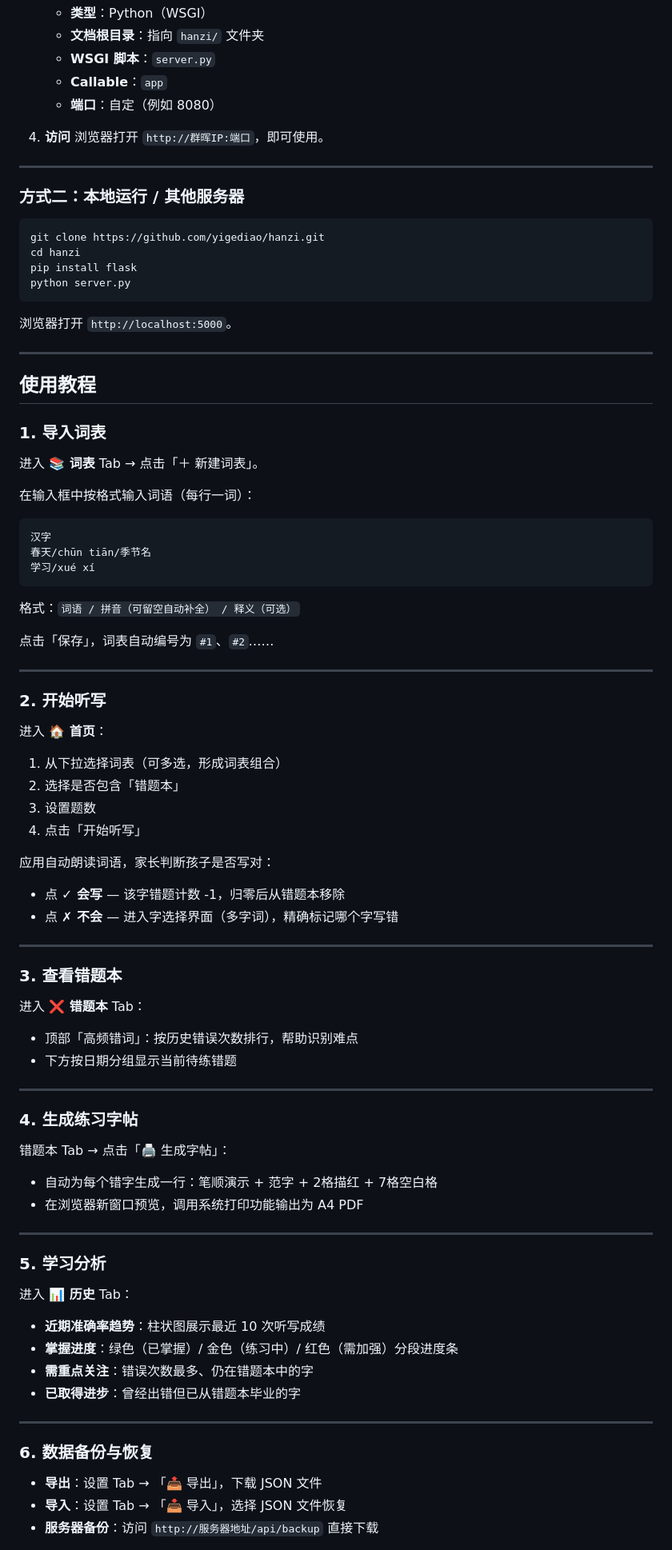
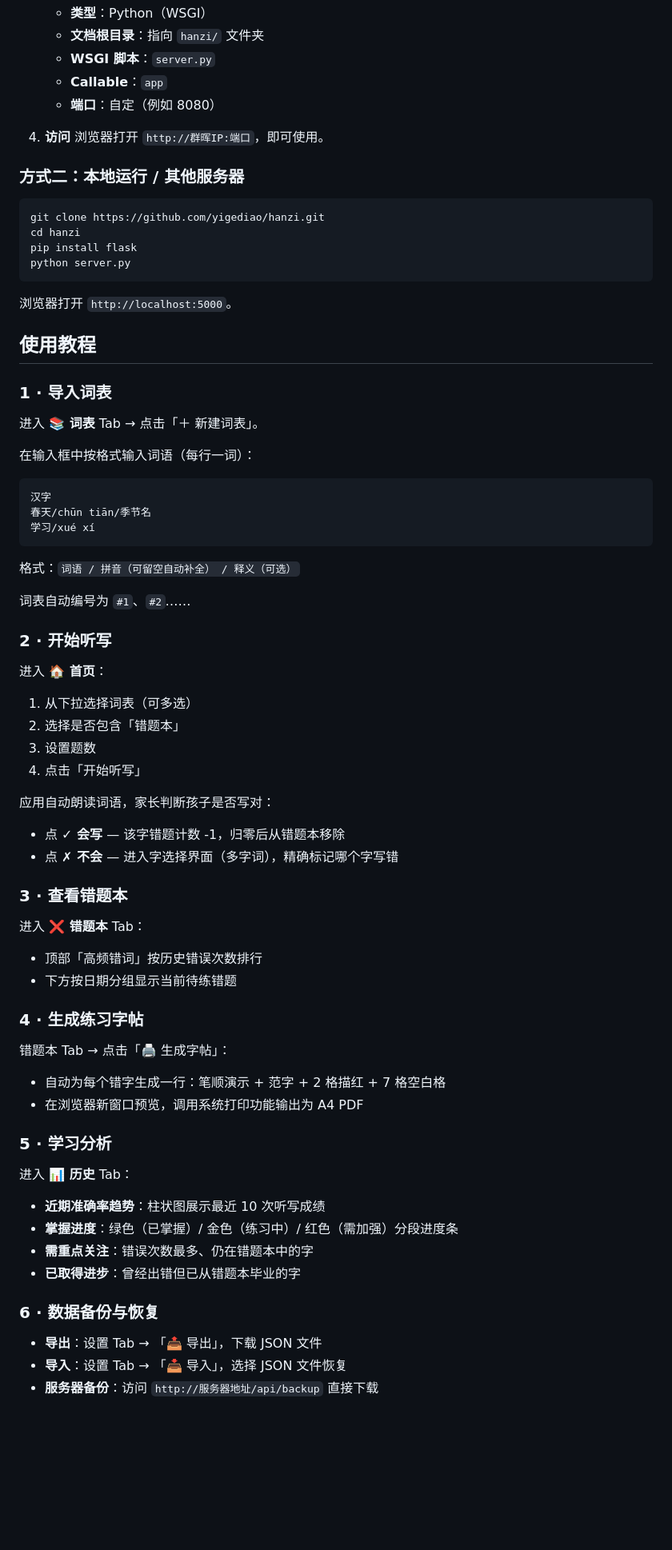
Before and after one commit to yigediao/hanzi, a Markdown page: README.md, the part around one of its changes. Shown at 80% size. Drawn GitHub-style; blank space fills up the shorter version.

Commit message:
docs: add bilingual README (English + 中文)

````diff
--- a/README.md
+++ b/README.md
@@ -60,8 +210,6 @@
 4. **访问**
    浏览器打开 `http://群晖IP:端口`，即可使用。
 
----
-
 ### 方式二：本地运行 / 其他服务器
 
 ```bash
@@ -73,11 +221,9 @@ python server.py
 
 浏览器打开 `http://localhost:5000`。
 
----
-
 ## 使用教程
 
-### 1. 导入词表
+### 1 · 导入词表
 
 进入 **📚 词表** Tab → 点击「＋ 新建词表」。
 
@@ -89,15 +235,12 @@ python server.py
 ```
 格式：`词语 / 拼音（可留空自动补全） / 释义（可选）`
 
-点击「保存」，词表自动编号为 `#1`、`#2`……
+词表自动编号为 `#1`、`#2`……
 
----
-
-### 2. 开始听写
+### 2 · 开始听写
 
 进入 **🏠 首页**：
-
-1. 从下拉选择词表（可多选，形成词表组合）
+1. 从下拉选择词表（可多选）
 2. 选择是否包含「错题本」
 3. 设置题数
 4. 点击「开始听写」
@@ -106,38 +249,27 @@ python server.py
 - 点 **✓ 会写** — 该字错题计数 -1，归零后从错题本移除
 - 点 **✗ 不会** — 进入字选择界面（多字词），精确标记哪个字写错
 
----
-
-### 3. 查看错题本
+### 3 · 查看错题本
 
 进入 **❌ 错题本** Tab：
-
-- 顶部「高频错词」：按历史错误次数排行，帮助识别难点
+- 顶部「高频错词」按历史错误次数排行
 - 下方按日期分组显示当前待练错题
 
----
-
-### 4. 生成练习字帖
+### 4 · 生成练习字帖
 
 错题本 Tab → 点击「🖨 生成字帖」：
-
-- 自动为每个错字生成一行：笔顺演示 + 范字 + 2格描红 + 7格空白格
+- 自动为每个错字生成一行：笔顺演示 + 范字 + 2 格描红 + 7 格空白格
 - 在浏览器新窗口预览，调用系统打印功能输出为 A4 PDF
 
----
-
-### 5. 学习分析
+### 5 · 学习分析
 
 进入 **📊 历史** Tab：
-
 - **近期准确率趋势**：柱状图展示最近 10 次听写成绩
 - **掌握进度**：绿色（已掌握）/ 金色（练习中）/ 红色（需加强）分段进度条
 - **需重点关注**：错误次数最多、仍在错题本中的字
 - **已取得进步**：曾经出错但已从错题本毕业的字
 
----
-
-### 6. 数据备份与恢复
+### 6 · 数据备份与恢复
 
 - **导出**：设置 Tab → 「📤 导出」，下载 JSON 文件
 - **导入**：设置 Tab → 「📥 导入」，选择 JSON 文件恢复
````
Also changed, not shown: other parts of README.md (+157 -11 lines).
